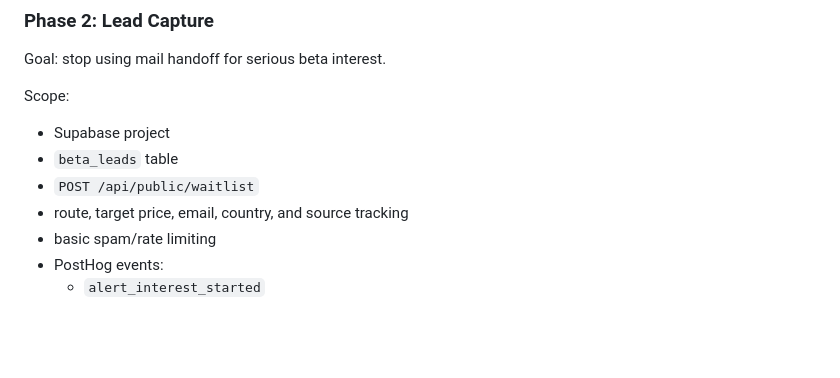
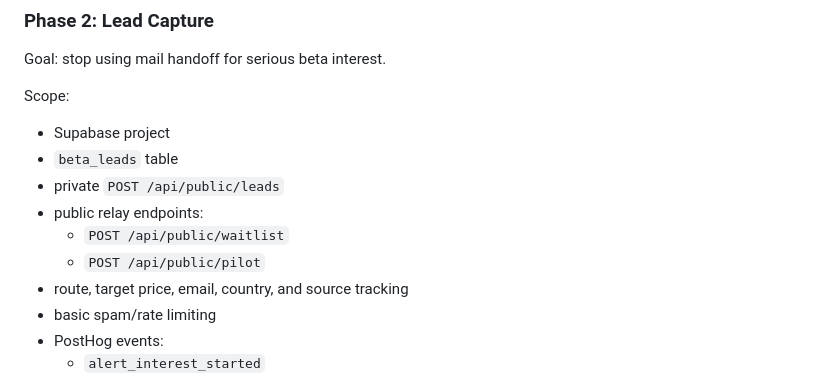
Before and after one commit to Desdem0n/farescout, a Markdown page: docs/SAAS_MIGRATION_BLUEPRINT.md, the part around the change. Rendered like a GitHub page; blank space fills up the shorter version.

```diff
--- a/docs/SAAS_MIGRATION_BLUEPRINT.md
+++ b/docs/SAAS_MIGRATION_BLUEPRINT.md
@@ -123,7 +123,10 @@ Scope:
 
 - Supabase project
 - `beta_leads` table
-- `POST /api/public/waitlist`
+- private `POST /api/public/leads`
+- public relay endpoints:
+  - `POST /api/public/waitlist`
+  - `POST /api/public/pilot`
 - route, target price, email, country, and source tracking
 - basic spam/rate limiting
 - PostHog events:
```
Also changed, not shown: DEPLOYMENT.md (+5 -1 lines).
